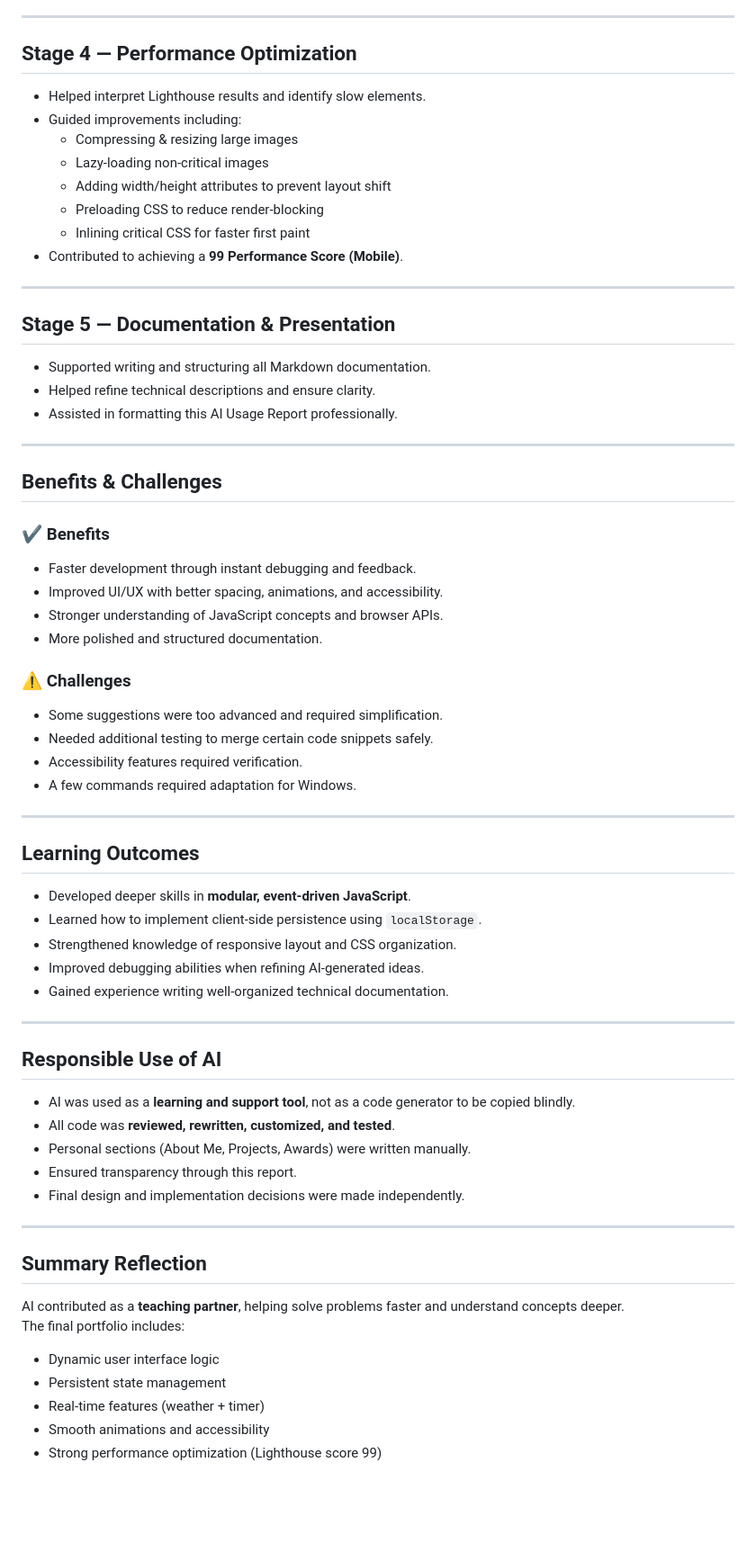
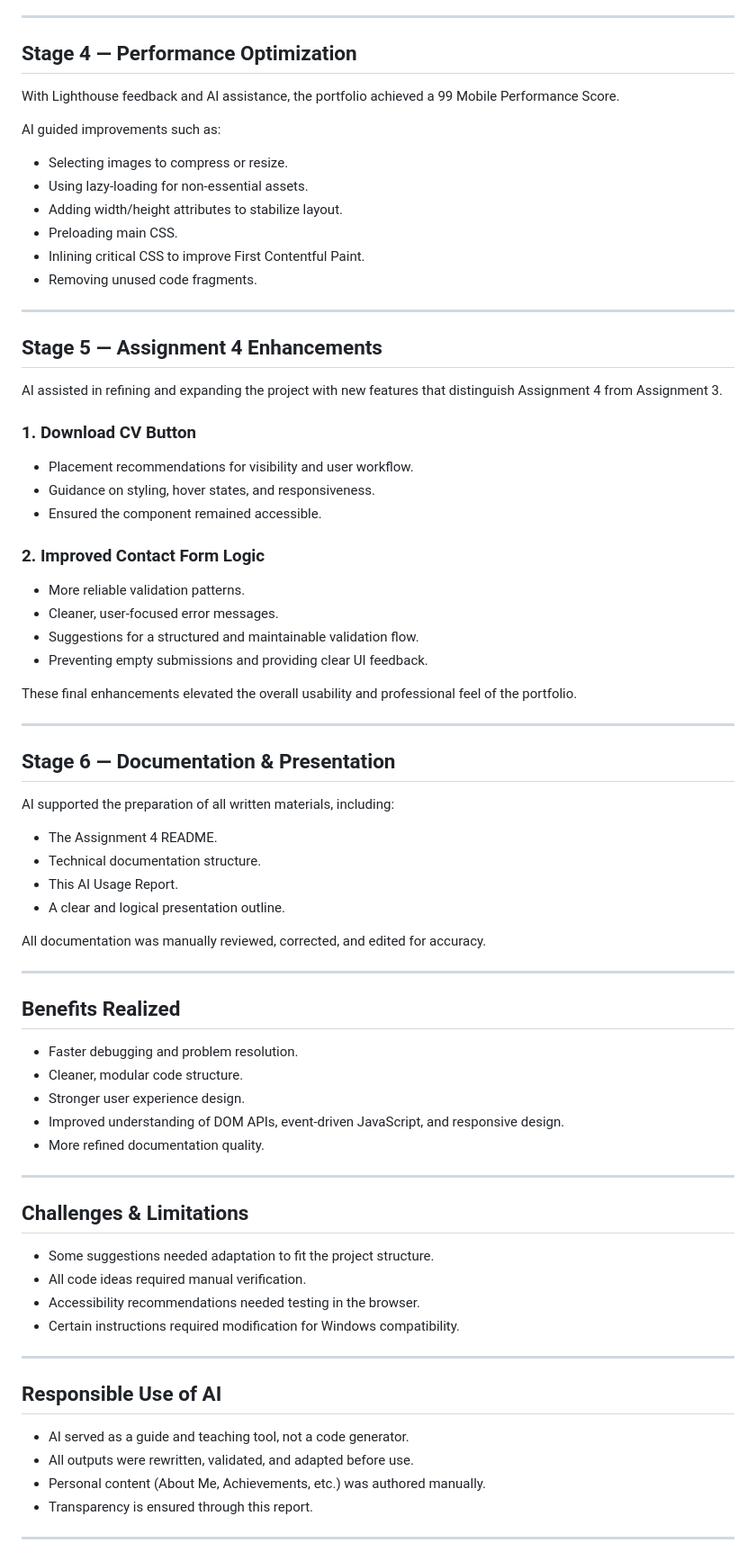
Before and after one commit to KhawlaAlmalki/assignment-4, a Markdown page: docs/ai-usage-report.md, the part around one of its changes. Shown at 90% size. Drawn GitHub-style; blank space fills up the shorter version.

Commit message:
Documentation

```diff
--- a/docs/ai-usage-report.md
+++ b/docs/ai-usage-report.md
@@ -42,66 +64,70 @@ Served as a development partner throughout the project by providing explanations
 
 ---
 
-## **Stage 4 — Performance Optimization**
-- Helped interpret Lighthouse results and identify slow elements.
-- Guided improvements including:
-    - Compressing & resizing large images
-    - Lazy-loading non-critical images
-    - Adding width/height attributes to prevent layout shift
-    - Preloading CSS to reduce render-blocking
-    - Inlining critical CSS for faster first paint
-- Contributed to achieving a **99 Performance Score (Mobile)**.
+## Stage 4 — Performance Optimization
+With Lighthouse feedback and AI assistance, the portfolio achieved a 99 Mobile Performance Score.
+
+AI guided improvements such as:
+- Selecting images to compress or resize.
+- Using lazy-loading for non-essential assets.
+- Adding width/height attributes to stabilize layout.
+- Preloading main CSS.
+- Inlining critical CSS to improve First Contentful Paint.
+- Removing unused code fragments.
 
 ---
 
-## **Stage 5 — Documentation & Presentation**
-- Supported writing and structuring all Markdown documentation.
-- Helped refine technical descriptions and ensure clarity.
-- Assisted in formatting this AI Usage Report professionally.
+## Stage 5 — Assignment 4 Enhancements
+AI assisted in refining and expanding the project with new features that distinguish Assignment 4 from Assignment 3.
+
+### 1. Download CV Button
+- Placement recommendations for visibility and user workflow.
+- Guidance on styling, hover states, and responsiveness.
+- Ensured the component remained accessible.
+
+### 2. Improved Contact Form Logic
+- More reliable validation patterns.
+- Cleaner, user-focused error messages.
+- Suggestions for a structured and maintainable validation flow.
+- Preventing empty submissions and providing clear UI feedback.
+
+These final enhancements elevated the overall usability and professional feel of the portfolio.
 
 ---
 
-## **Benefits & Challenges**
+## Stage 6 — Documentation & Presentation
+AI supported the preparation of all written materials, including:
+- The Assignment 4 README.
+- Technical documentation structure.
+- This AI Usage Report.
+- A clear and logical presentation outline.
 
-### ✔️ Benefits
-- Faster development through instant debugging and feedback.
-- Improved UI/UX with better spacing, animations, and accessibility.
-- Stronger understanding of JavaScript concepts and browser APIs.
-- More polished and structured documentation.
-
-### ⚠️ Challenges
-- Some suggestions were too advanced and required simplification.
-- Needed additional testing to merge certain code snippets safely.
-- Accessibility features required verification.
-- A few commands required adaptation for Windows.
+All documentation was manually reviewed, corrected, and edited for accuracy.
 
 ---
 
-## **Learning Outcomes**
-- Developed deeper skills in **modular, event-driven JavaScript**.
-- Learned how to implement client-side persistence using `localStorage`.
-- Strengthened knowledge of responsive layout and CSS organization.
-- Improved debugging abilities when refining AI-generated ideas.
-- Gained experience writing well-organized technical documentation.
+## Benefits Realized
+- Faster debugging and problem resolution.
+- Cleaner, modular code structure.
+- Stronger user experience design.
+- Improved understanding of DOM APIs, event-driven JavaScript, and responsive design.
+- More refined documentation quality.
 
 ---
 
-## **Responsible Use of AI**
-- AI was used as a **learning and support tool**, not as a code generator to be copied blindly.
-- All code was **reviewed, rewritten, customized, and tested**.
-- Personal sections (About Me, Projects, Awards) were written manually.
-- Ensured transparency through this report.
-- Final design and implementation decisions were made independently.
+## Challenges & Limitations
+- Some suggestions needed adaptation to fit the project structure.
+- All code ideas required manual verification.
+- Accessibility recommendations needed testing in the browser.
+- Certain instructions required modification for Windows compatibility.
 
 ---
 
-## **Summary Reflection**
-AI contributed as a **teaching partner**, helping solve problems faster and understand concepts deeper.
-The final portfolio includes:
+## Responsible Use of AI
+- AI served as a guide and teaching tool, not a code generator.
+- All outputs were rewritten, validated, and adapted before use.
+- Personal content (About Me, Achievements, etc.) was authored manually.
+- Transparency is ensured through this report.
 
-- Dynamic user interface logic
-- Persistent state management
-- Real-time features (weather + timer)
-- Smooth animations and accessibility
-- Strong performance optimization (Lighthouse score 99)
+---
 
```
Also changed, not shown: other parts of docs/ai-usage-report.md (+64 -31 lines), docs/technical-documentation.md (+146 -136 lines).
